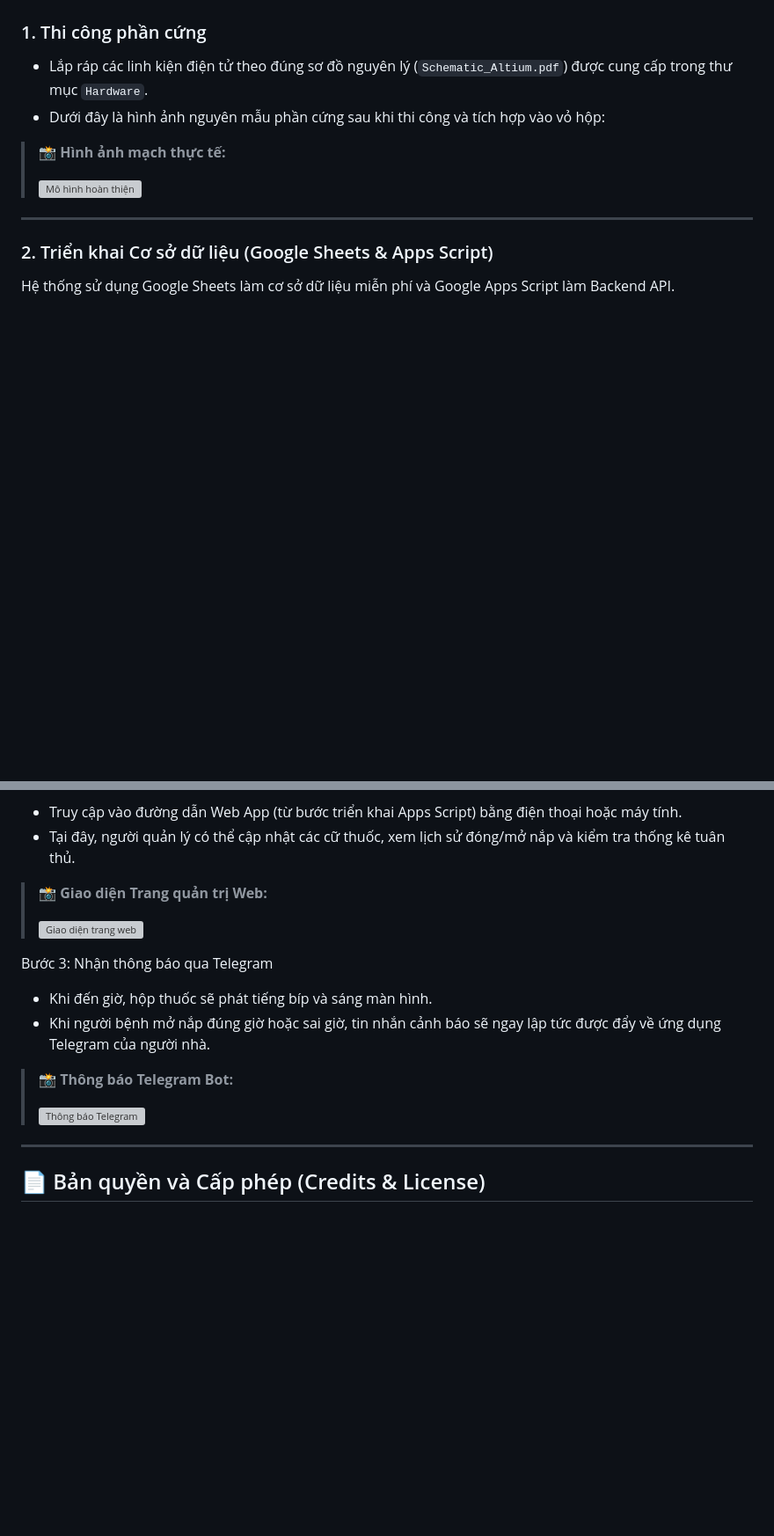
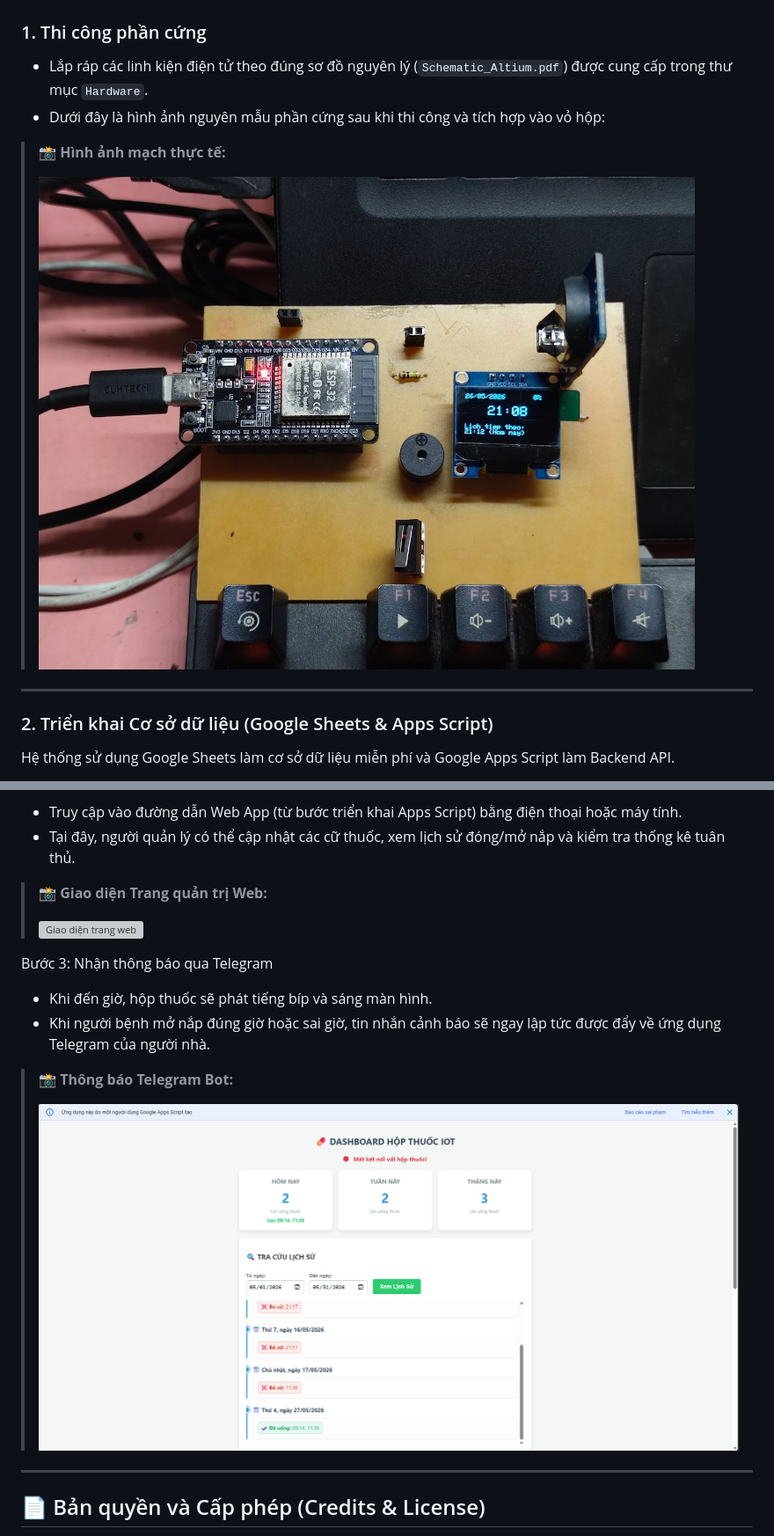
Before and after one commit to thuanmazda/Project-IoT-Smart-Pillbox, a Markdown page: README.md, 2 parts joined by grey strips. Shown at 88% size. Rendered like a GitHub page; blank space fills up the shorter version; grey boxes are pictures that could not be loaded.

```diff
--- a/README.md
+++ b/README.md
@@ -48,7 +48,7 @@ IoT-Smart-Pillbox/
 
 > **📸 Hình ảnh mạch thực tế:**
 >
-> ![Mô hình hoàn thiện](thay_link_anh_mach_thuc_te_cua_ban_vao_day.jpg)
+> ![Mô hình hoàn thiện](Docs/Source_Code_LaTeX/mo_hinh_mat_truoc.jpg)
 
 ---
 
@@ -100,7 +100,7 @@ Bước 3: Nhận thông báo qua Telegram
 
 > **📸 Thông báo Telegram Bot:**
 >
-> ![Thông báo Telegram](thay_link_anh_thong_bao_telegram_cua_ban_vao_day.jpg)
+> ![Thông báo Telegram](Docs/Source_Code_LaTeX/test_uong_dung_gio2.png)
 
 ---
 
```
Also changed, not shown: other parts of README.md (+1 -1 lines).
